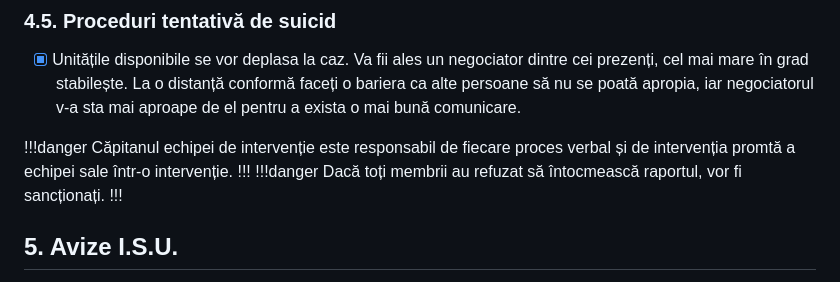
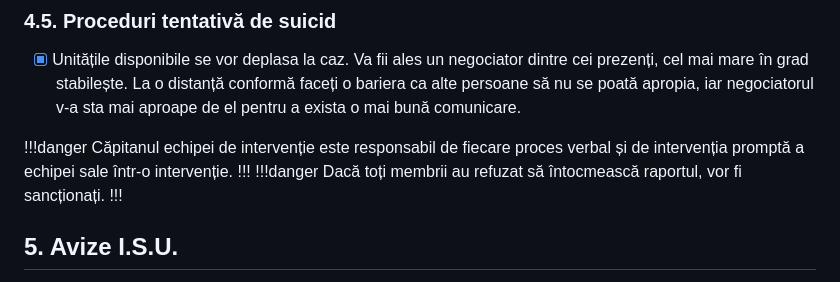
Before and after one commit to smurdfury/docs, a Markdown page: departamente/ISU/regulament.md, the part around the change. Drawn GitHub-style.

```diff
--- a/departamente/ISU/regulament.md
+++ b/departamente/ISU/regulament.md
@@ -53,7 +53,7 @@ Neglijarea respectării regulilor din cadrul acțiunilor atrage automat sancțiu
 - [x] Unitățile disponibile se vor deplasa la caz. Va fii ales un negociator dintre cei prezenți, cel mai mare în grad stabilește. La o distanță conformă faceți o bariera ca alte persoane să nu se poată apropia, iar negociatorul v-a sta mai aproape de el pentru a exista o mai bună comunicare.
 
 !!!danger
-Căpitanul echipei de intervenție este responsabil de fiecare proces verbal și de intervenția promtă a echipei sale într-o intervenție.
+Căpitanul echipei de intervenție este responsabil de fiecare proces verbal și de intervenția promptă a echipei sale într-o intervenție.
 !!!
 !!!danger
 Dacă toți membrii au refuzat să întocmească raportul, vor fi sancționați.
```
Also changed, not shown: ghiduri/Roleplayuri/rp-spital.md (+125 -0 lines).
